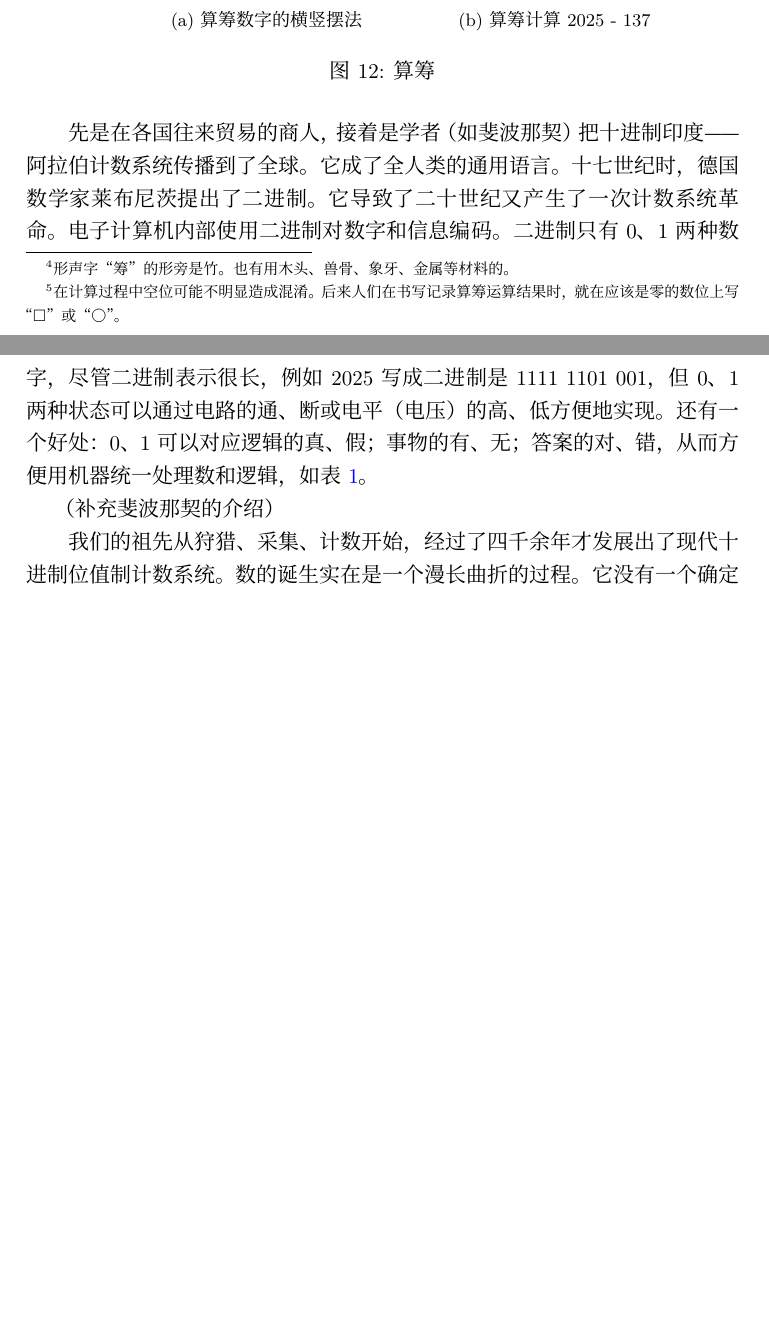
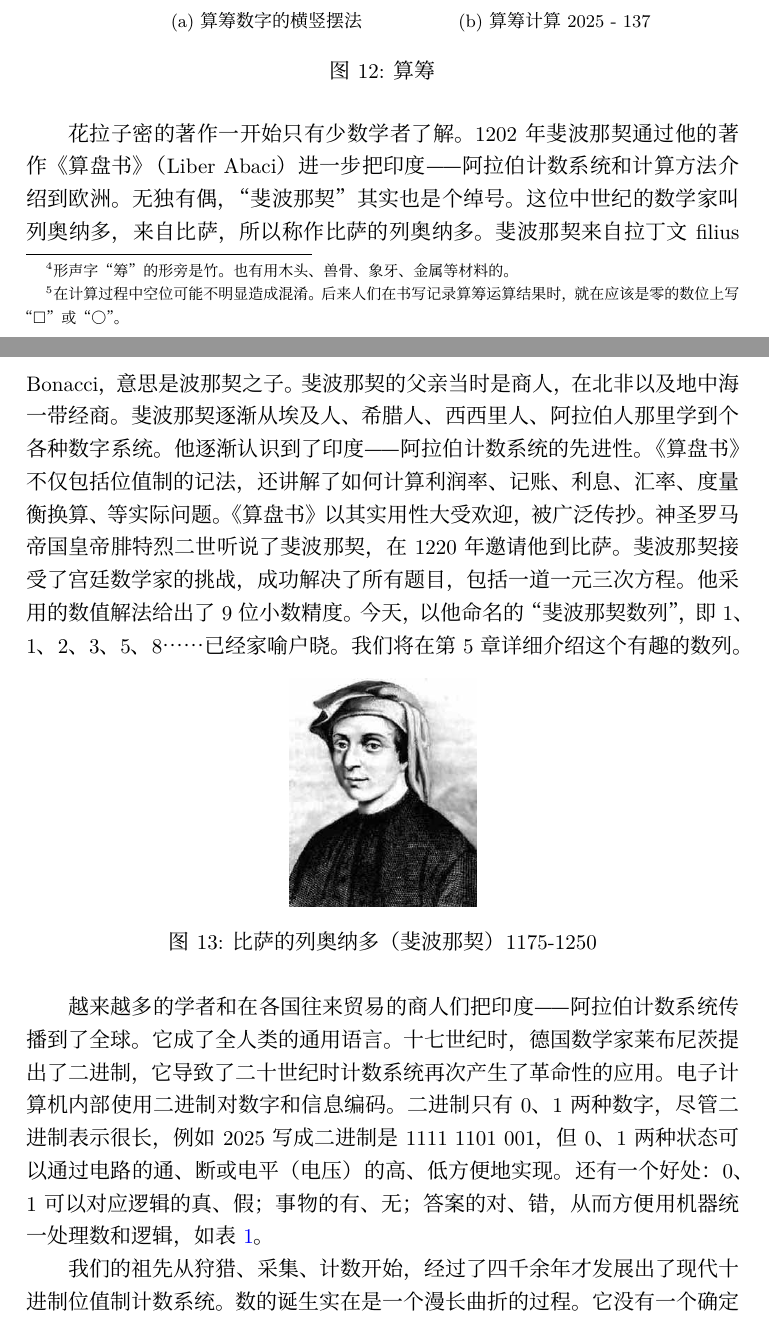
Before and after one commit to liuxinyu95/amathtour, a LaTeX document (numeral/numeral-zh-cn.tex): two parts of pages 16 and 17 of 20, joined at a grey line, cut so that both start at the same text, the shorter picture padded with empty space. Compiled offline with XeLaTeX; a missing font is replaced by an installed copy or a similar font.

Commit message:
Added bio of Fibonacci.

```diff
--- a/numeral/numeral-zh-cn.tex
+++ b/numeral/numeral-zh-cn.tex
@@ -279,12 +279,20 @@ n = a_m b^m + a_{m-1} b^{m-1} + \cdots + a_a b + a_0
  \subcaptionbox{算筹数字的横竖摆法 \label{fig:suanchou-digit}}{\includegraphics[scale=0.25]{img/suanchou-digit}}
  \subcaptionbox{算筹计算2025 - 137 \label{fig:suanchou-eg}}{\qquad\includegraphics[scale=0.15]{img/suanchou-eg}\qquad}
  \caption{算筹}
-
 \end{figure}
 
-先是在各国往来贸易的商人，接着是学者（如斐波那契）把十进制印度——阿拉伯计数系统传播到了全球。它成了全人类的通用语言。十七世纪时，德国数学家莱布尼茨提出了二进制。它导致了二十世纪又产生了一次计数系统革命。电子计算机内部使用二进制对数字和信息编码。二进制只有0、1两种数字，尽管二进制表示很长，例如2025写成二进制是1111 1101 001，但0、1两种状态可以通过电路的通、断或电平（电压）的高、低方便地实现。还有一个好处：0、1可以对应逻辑的真、假；事物的有、无；答案的对、错，从而方便用机器统一处理数和逻辑，如\cref{tab:binary-arithmatic-logic}。
+\index{斐波那契}
+花拉子密的著作一开始只有少数学者了解。1202年斐波那契通过他的著作《算盘书》（Liber Abaci）进一步把印度——阿拉伯计数系统和计算方法介绍到欧洲。无独有偶，“斐波那契”其实也是个绰号。这位中世纪的数学家叫列奥纳多，来自比萨，所以称作比萨的列奥纳多。斐波那契来自拉丁文filius Bonacci，意思是波那契之子。斐波那契的父亲当时是商人，在北非以及地中海一带经商。斐波那契逐渐从埃及人、希腊人、西西里人、阿拉伯人那里学到个各种数字系统。他逐渐认识到了印度——阿拉伯计数系统的先进性。《算盘书》不仅包括位值制的记法，还讲解了如何计算利润率、记账、利息、汇率、度量衡换算、等实际问题。《算盘书》以其实用性大受欢迎，被广泛传抄。神圣罗马帝国皇帝腓特烈二世听说了斐波那契，在1220年邀请他到比萨。斐波那契接受了宫廷数学家的挑战，成功解决了所有题目，包括一道一元三次方程。他采用的数值解法给出了9位小数精度。今天，以他命名的“斐波那契数列”，即1、1、2、3、5、8……已经家喻户晓。我们将在第5章详细介绍这个有趣的数列。
 
-（补充斐波那契的介绍）
+\begin{figure}[htbp]
+ \centering
+ \includegraphics[scale=0.35]{img/Fibonacci}
+ \caption{比萨的列奥纳多（斐波那契）1175-1250}
+ \label{fig:Fibonacci}
+\end{figure}
+
+越来越多的学者和在各国往来贸易的商人们把印度——阿拉伯计数系统传播到了全球。它成了全人类的通用语言。十七世纪时，德国数学家莱布尼茨提出了二进制，它导致了二十世纪时计数系统再次产生了革命性的应用。电子计算机内部使用二进制对数字和信息编码。二进制只有0、1两种数字，尽管二进制表示很长，例如2025写成二进制是1111 1101 001，但0、1两种状态可以通过电路的通、断或电平（电压）的高、低方便地实现。还有一个好处：0、1可以对应逻辑的真、假；事物的有、无；答案的对、错，从而方便用机器统一处理数和逻辑，如\cref{tab:binary-arithmatic-logic}。
+
 \begin{table}
 \[\begin{array}{cccc}
   \begin{tabular}{c|c}
```
Also changed, not shown: numeral/img/Fibonacci.png (added).
